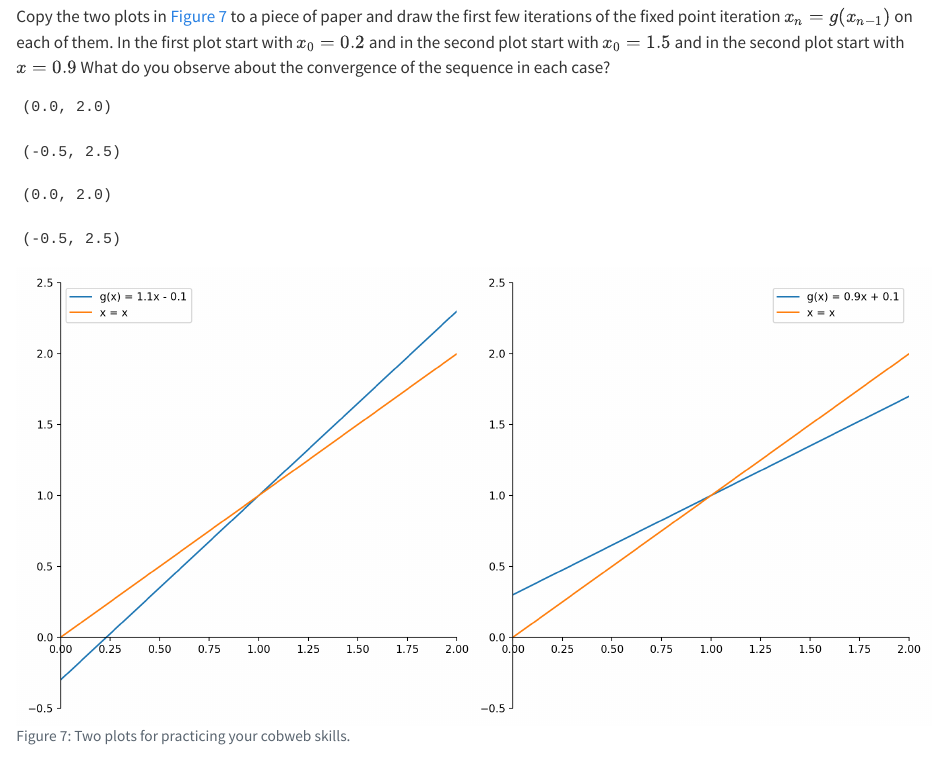
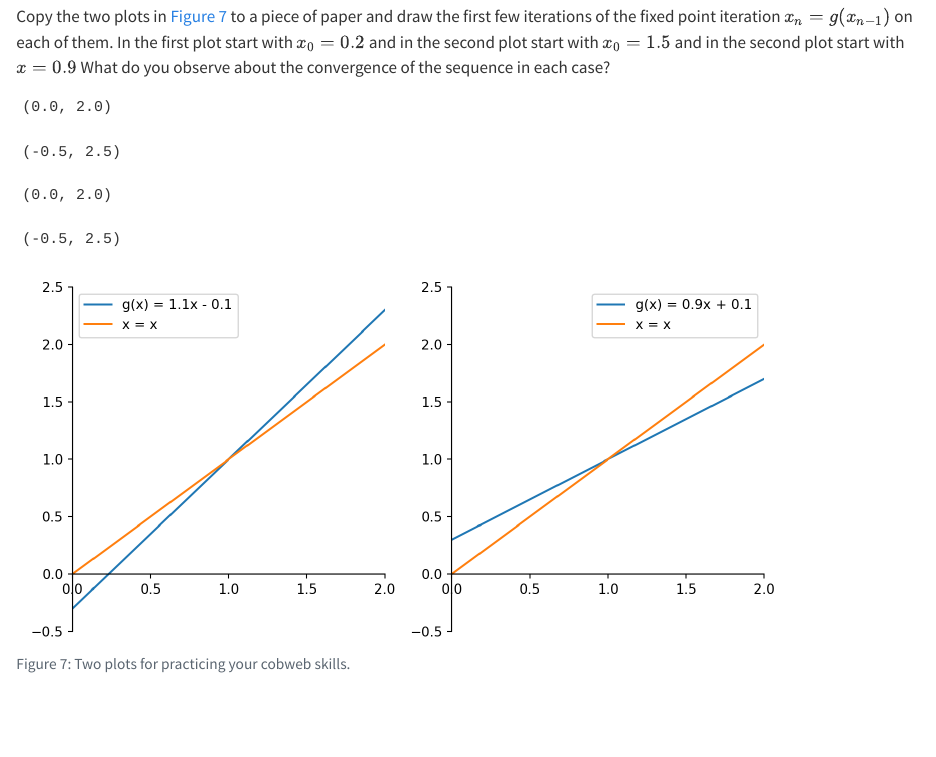
Before and after one commit to gustavdelius/NumericalAnalysis2025, a Quarto document (nmNonlinear.qmd): the page in a window 1100 px wide, from 16680 px down. Rendered offline with R 4.5, knitr and Pandoc in place of Quarto, with nearby package versions.

```diff
--- a/nmNonlinear.qmd
+++ b/nmNonlinear.qmd
@@ -795,7 +795,7 @@
 diagonal = x
 
 # Create a figure and two subplots side-by-side
-fig, (ax1, ax2) = plt.subplots(1, 2, figsize=(12, 6))
+fig, (ax1, ax2) = plt.subplots(1, 2, figsize=(8,4))
 
 # Plot g(x) = 1.1x - 0.1 and diagonal on the first subplot
 ax1.plot(x, g1, label='g(x) = 1.1x - 0.1')
```
Also changed, not shown: docs/search.json, 27 other files.
